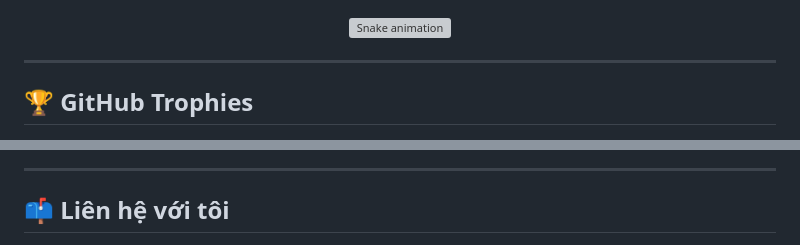
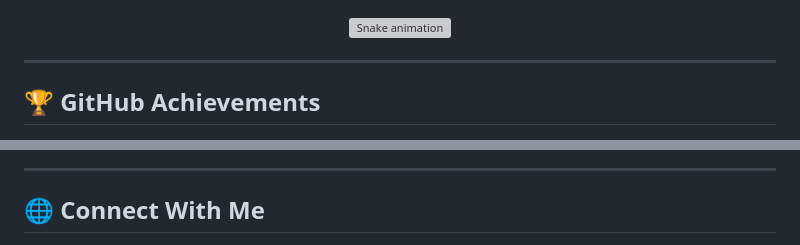
Before and after one commit to lieukienan2004/lieukienan2004, a Markdown page: README.md, 2 parts joined by grey strips. Rendered like a GitHub page; grey boxes are pictures that could not be loaded.

```diff
--- a/README.md
+++ b/README.md
@@ -58,5 +117,5 @@
 
 ---
 
-## 🏆 GitHub Trophies
+## 🏆 GitHub Achievements
 
@@ -66,5 +139,5 @@
 
 ---
 
-## 📫 Liên hệ với tôi
+## 🌐 Connect With Me
 
```
Also changed, not shown: other parts of README.md (+168 -50 lines).
